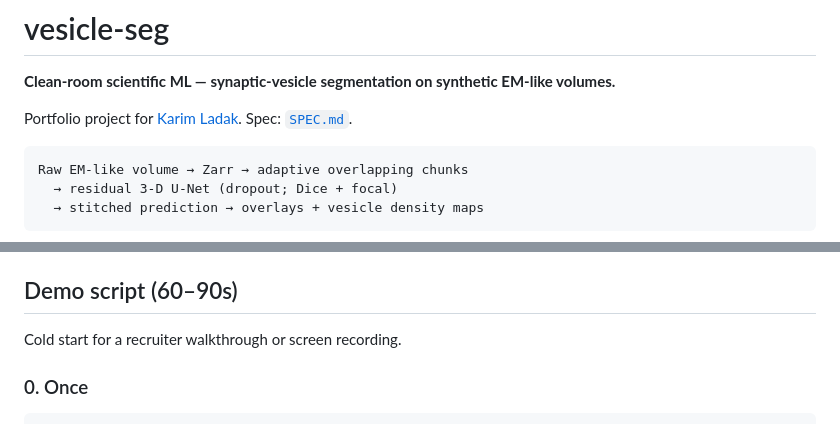
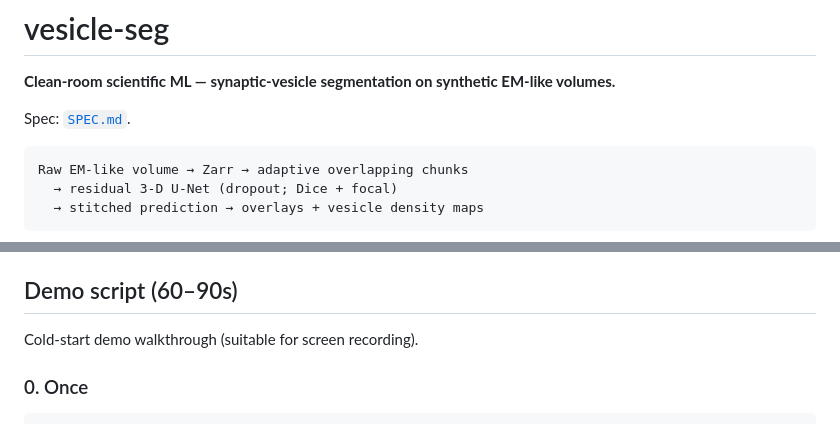
Before and after one commit to kladak/vesicle-seg, a Markdown page: README.md, 2 parts joined by grey strips. Rendered like a GitHub page.

Commit message:
Remove portfolio/recruiter framing from README

````diff
--- a/README.md
+++ b/README.md
@@ -2,7 +2,7 @@
 
 **Clean-room scientific ML — synaptic-vesicle segmentation on synthetic EM-like volumes.**
 
-Portfolio project for [Karim Ladak](https://github.com/kladak). Spec: [`SPEC.md`](SPEC.md).
+Spec: [`SPEC.md`](SPEC.md).
 
 ```text
 Raw EM-like volume → Zarr → adaptive overlapping chunks
@@ -25,7 +25,7 @@ See [`PROVENANCE.md`](PROVENANCE.md) for poster-context and citation notes.
 
 ## Demo script (60–90s)
 
-Cold start for a recruiter walkthrough or screen recording.
+Cold-start demo walkthrough (suitable for screen recording).
 
 ### 0. Once
 
````
